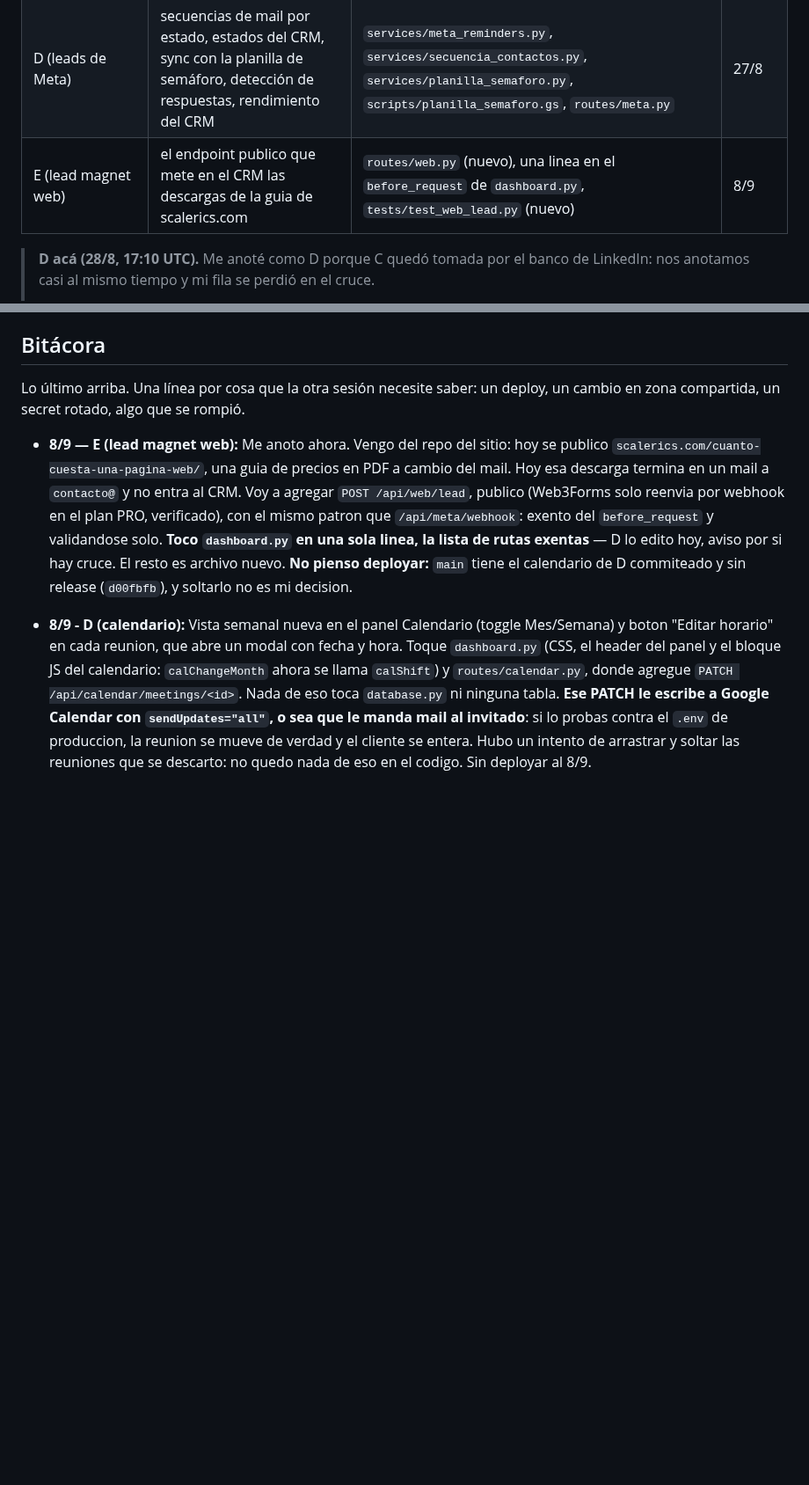
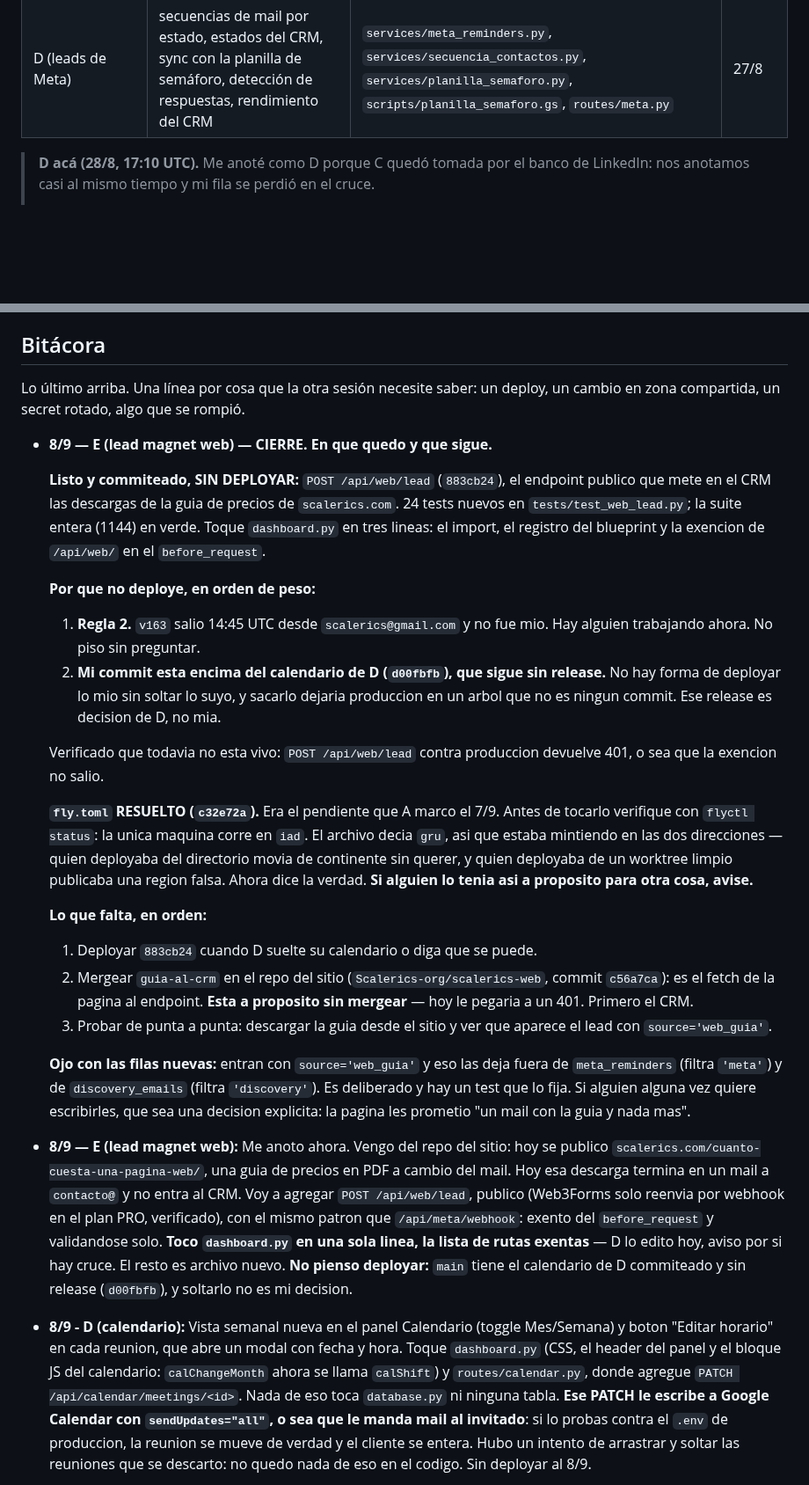
Before and after one commit to Scalerics-org/scalerics-crm, a Markdown page: COORDINACION.md, 2 parts joined by grey strips. Shown at 88% size. GitHub-like rendering; blank space fills up the shorter version.

Commit message:
docs(coordinacion): cierre de E, por que no deploye y que queda pendiente
Co-Authored-By: Claude Opus 5 <noreply@anthropic.com>
Claude-Session: https://claude.ai/code/session_01Nscv5KJxMz7rwM3KrhFuVw

```diff
--- a/COORDINACION.md
+++ b/COORDINACION.md
@@ -76,7 +76,6 @@ leads de Meta se renombró a **D** para deshacer el empate.
 | B (CRM/LinkedIn) | LinkedIn, demos, presupuestos, rutas del CRM | `dashboard.py`, `routes/leads.py`, `routes/demos.py`, `routes/budgets.py`, `routes/calendar.py`, `scripts/render_linkedin.py`, `templates/linkedin_card.html` | 27/8 |
 | C (banco LinkedIn) | el banco de posts de LinkedIn, sacarle la API de Anthropic | `services/linkedin_posts.py`, `services/linkedin_banco_semilla.py`, `routes/linkedin.py`, `scripts/render_linkedin.py`, `templates/linkedin_card.html`, `tests/test_linkedin_*` | 28/8 |
 | D (leads de Meta) | secuencias de mail por estado, estados del CRM, sync con la planilla de semáforo, detección de respuestas, rendimiento del CRM | `services/meta_reminders.py`, `services/secuencia_contactos.py`, `services/planilla_semaforo.py`, `scripts/planilla_semaforo.gs`, `routes/meta.py` | 27/8 |
-| E (lead magnet web) | el endpoint publico que mete en el CRM las descargas de la guia de scalerics.com | `routes/web.py` (nuevo), una linea en el `before_request` de `dashboard.py`, `tests/test_web_lead.py` (nuevo) | 8/9 |
 
 > **D acá (28/8, 17:10 UTC).** Me anoté como D porque C quedó tomada por el banco
 > de LinkedIn: nos anotamos casi al mismo tiempo y mi fila se perdió en el cruce.
@@ -124,6 +123,46 @@ leads de Meta se renombró a **D** para deshacer el empate.
 
 Lo último arriba. Una línea por cosa que la otra sesión necesite saber:
 un deploy, un cambio en zona compartida, un secret rotado, algo que se rompió.
+
+- **8/9 — E (lead magnet web) — CIERRE. En que quedo y que sigue.**
+
+  **Listo y commiteado, SIN DEPLOYAR:** `POST /api/web/lead` (`883cb24`), el
+  endpoint publico que mete en el CRM las descargas de la guia de precios de
+  `scalerics.com`. 24 tests nuevos en `tests/test_web_lead.py`; la suite entera
+  (1144) en verde. Toque `dashboard.py` en tres lineas: el import, el registro
+  del blueprint y la exencion de `/api/web/` en el `before_request`.
+
+  **Por que no deploye, en orden de peso:**
+  1. **Regla 2.** `v163` salio 14:45 UTC desde `scalerics@gmail.com` y no fue
+     mio. Hay alguien trabajando ahora. No piso sin preguntar.
+  2. **Mi commit esta encima del calendario de D (`d00fbfb`), que sigue sin
+     release.** No hay forma de deployar lo mio sin soltar lo suyo, y sacarlo
+     dejaria produccion en un arbol que no es ningun commit. Ese release es
+     decision de D, no mia.
+
+  Verificado que todavia no esta vivo: `POST /api/web/lead` contra produccion
+  devuelve 401, o sea que la exencion no salio.
+
+  **`fly.toml` RESUELTO (`c32e72a`).** Era el pendiente que A marco el 7/9.
+  Antes de tocarlo verifique con `flyctl status`: la unica maquina corre en
+  `iad`. El archivo decia `gru`, asi que estaba mintiendo en las dos
+  direcciones — quien deployaba del directorio movia de continente sin querer,
+  y quien deployaba de un worktree limpio publicaba una region falsa. Ahora
+  dice la verdad. **Si alguien lo tenia asi a proposito para otra cosa, avise.**
+
+  **Lo que falta, en orden:**
+  1. Deployar `883cb24` cuando D suelte su calendario o diga que se puede.
+  2. Mergear `guia-al-crm` en el repo del sitio (`Scalerics-org/scalerics-web`,
+     commit `c56a7ca`): es el fetch de la pagina al endpoint. **Esta a
+     proposito sin mergear** — hoy le pegaria a un 401. Primero el CRM.
+  3. Probar de punta a punta: descargar la guia desde el sitio y ver que
+     aparece el lead con `source='web_guia'`.
+
+  **Ojo con las filas nuevas:** entran con `source='web_guia'` y eso las deja
+  fuera de `meta_reminders` (filtra `'meta'`) y de `discovery_emails` (filtra
+  `'discovery'`). Es deliberado y hay un test que lo fija. Si alguien alguna vez
+  quiere escribirles, que sea una decision explicita: la pagina les prometio
+  "un mail con la guia y nada mas".
 
 - **8/9 — E (lead magnet web):** Me anoto ahora. Vengo del repo del sitio:
   hoy se publico `scalerics.com/cuanto-cuesta-una-pagina-web/`, una guia de
```
